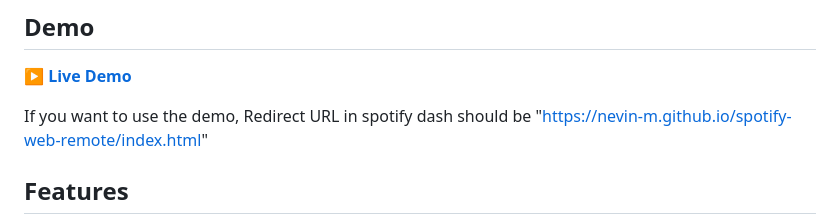
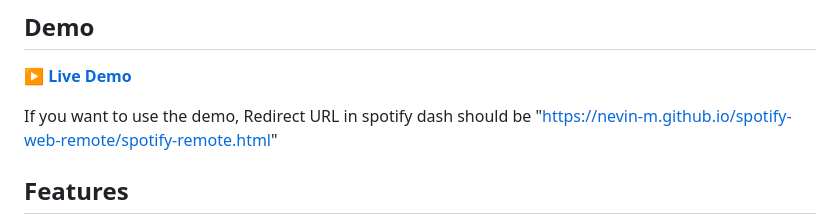
Before and after one commit to nevin-m/spotify-web-remote, a Markdown page: README.md, the part around the change. GitHub-like rendering.

Commit message:
Update redirect URL for demo in README

```diff
--- a/README.md
+++ b/README.md
@@ -10,7 +10,7 @@ The interface combines a now-playing display with physical-style controls, inclu
 
 **[▶ Live Demo](https://nevin-m.github.io/spotify-web-remote/spotify-remote.html)**
 
-If you want to use the demo, Redirect URL in spotify dash should be "https://nevin-m.github.io/spotify-web-remote/index.html"
+If you want to use the demo, Redirect URL in spotify dash should be "https://nevin-m.github.io/spotify-web-remote/spotify-remote.html"
 
 ## Features
 
```
